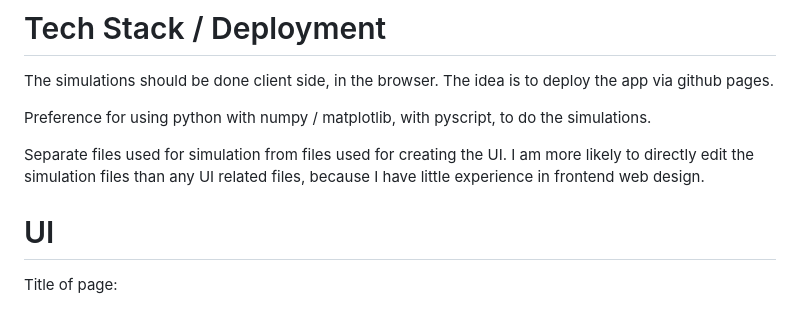
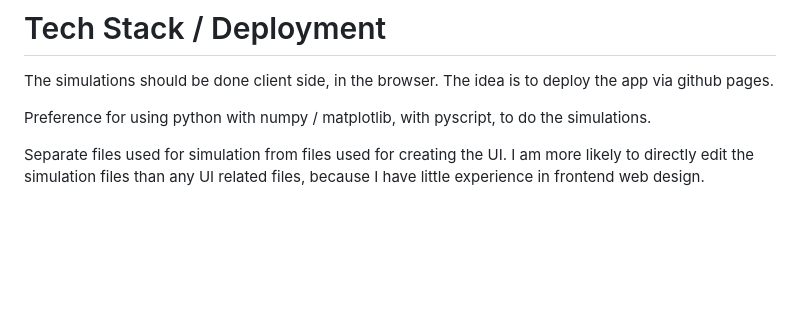
Before and after one commit to ed-kung/standard-errors, a Markdown page: SPEC.md, the part around the change. GitHub-like rendering; blank space fills up the shorter version.

Commit message:
fix SPEC.md

```diff
--- a/SPEC.md
+++ b/SPEC.md
@@ -69,19 +69,3 @@ The simulations should be done client side, in the browser. The idea is to deplo
 Preference for using python with numpy / matplotlib, with pyscript, to do the simulations.
 
 Separate files used for simulation from files used for creating the UI.  I am more likely to directly edit the simulation files than any UI related files, because I have little experience in frontend web design.
-
-
-
-
-
-
-
-
-
-
-
-
-
-
-# UI
-Title of page:
```
